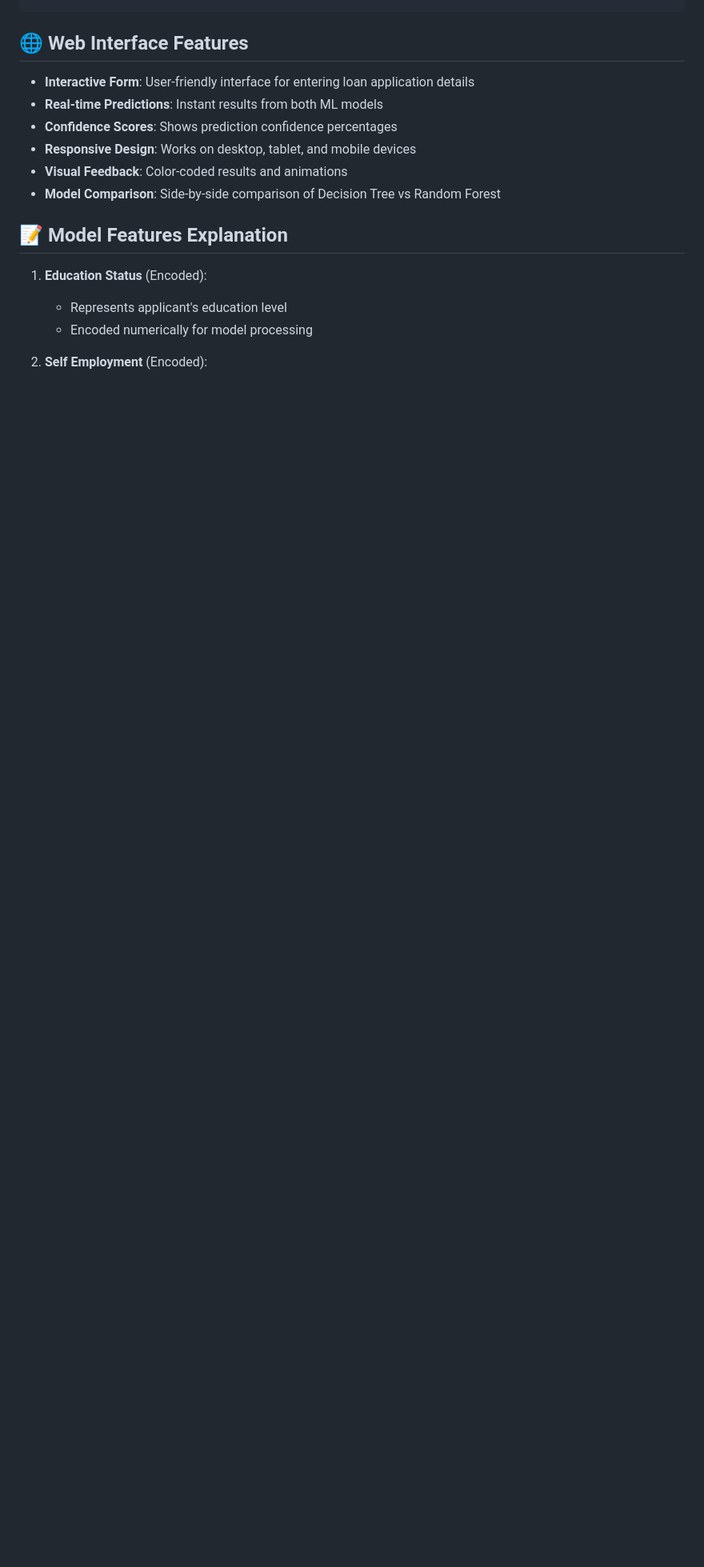
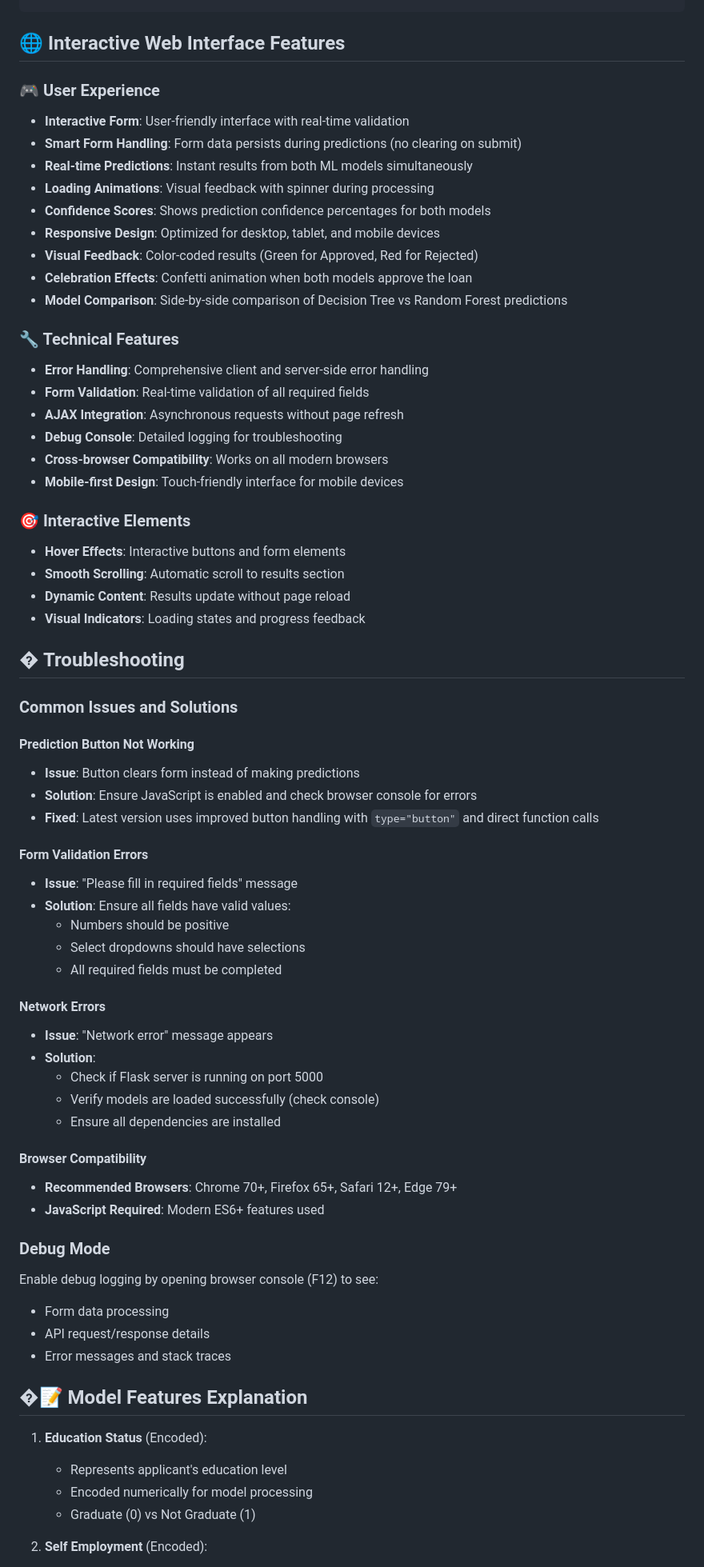
Before and after one commit to itsluckysharma01/Loan_Approval_Prediction-Decision_Tree_and_Random_Forest, a Markdown page: README.md, the part around the change printed below. Shown: that part at 80% size. Drawn GitHub-style; blank space fills up the shorter version.

````diff
--- a/README.md
+++ b/README.md
@@ -123,21 +217,82 @@ prediction = model.predict(sample_input)
 └── README.md
 ```
 
-## 🌐 Web Interface Features
+## 🌐 Interactive Web Interface Features
 
-- **Interactive Form**: User-friendly interface for entering loan application details
-- **Real-time Predictions**: Instant results from both ML models
-- **Confidence Scores**: Shows prediction confidence percentages
-- **Responsive Design**: Works on desktop, tablet, and mobile devices
-- **Visual Feedback**: Color-coded results and animations
-- **Model Comparison**: Side-by-side comparison of Decision Tree vs Random Forest
+### 🎮 User Experience
 
-## 📝 Model Features Explanation
+- **Interactive Form**: User-friendly interface with real-time validation
+- **Smart Form Handling**: Form data persists during predictions (no clearing on submit)
+- **Real-time Predictions**: Instant results from both ML models simultaneously
+- **Loading Animations**: Visual feedback with spinner during processing
+- **Confidence Scores**: Shows prediction confidence percentages for both models
+- **Responsive Design**: Optimized for desktop, tablet, and mobile devices
+- **Visual Feedback**: Color-coded results (Green for Approved, Red for Rejected)
+- **Celebration Effects**: Confetti animation when both models approve the loan
+- **Model Comparison**: Side-by-side comparison of Decision Tree vs Random Forest predictions
+
+### 🔧 Technical Features
+
+- **Error Handling**: Comprehensive client and server-side error handling
+- **Form Validation**: Real-time validation of all required fields
+- **AJAX Integration**: Asynchronous requests without page refresh
+- **Debug Console**: Detailed logging for troubleshooting
+- **Cross-browser Compatibility**: Works on all modern browsers
+- **Mobile-first Design**: Touch-friendly interface for mobile devices
+
+### 🎯 Interactive Elements
+
+- **Hover Effects**: Interactive buttons and form elements
+- **Smooth Scrolling**: Automatic scroll to results section
+- **Dynamic Content**: Results update without page reload
+- **Visual Indicators**: Loading states and progress feedback
+
+## � Troubleshooting
+
+### Common Issues and Solutions
+
+#### Prediction Button Not Working
+
+- **Issue**: Button clears form instead of making predictions
+- **Solution**: Ensure JavaScript is enabled and check browser console for errors
+- **Fixed**: Latest version uses improved button handling with `type="button"` and direct function calls
+
+#### Form Validation Errors
+
+- **Issue**: "Please fill in required fields" message
+- **Solution**: Ensure all fields have valid values:
+  - Numbers should be positive
+  - Select dropdowns should have selections
+  - All required fields must be completed
+
+#### Network Errors
+
+- **Issue**: "Network error" message appears
+- **Solution**:
+  - Check if Flask server is running on port 5000
+  - Verify models are loaded successfully (check console)
+  - Ensure all dependencies are installed
+
+#### Browser Compatibility
+
+- **Recommended Browsers**: Chrome 70+, Firefox 65+, Safari 12+, Edge 79+
+- **JavaScript Required**: Modern ES6+ features used
+
+### Debug Mode
+
+Enable debug logging by opening browser console (F12) to see:
+
+- Form data processing
+- API request/response details
+- Error messages and stack traces
+
+## �📝 Model Features Explanation
 
 1. **Education Status** (Encoded):
 
    - Represents applicant's education level
    - Encoded numerically for model processing
+   - Graduate (0) vs Not Graduate (1)
 
 2. **Self Employment** (Encoded):
 
````
Also changed, not shown: other parts of README.md (+115 -17 lines).
